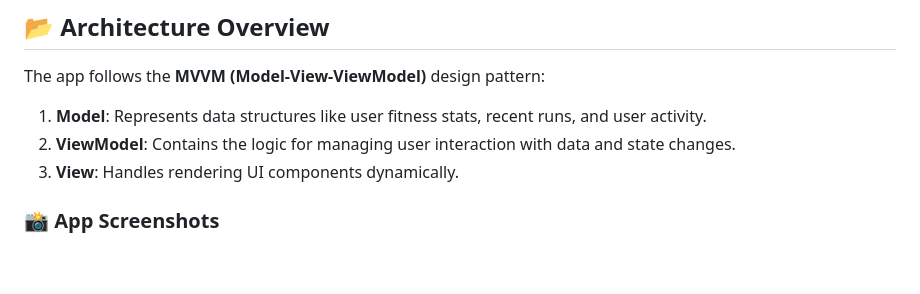
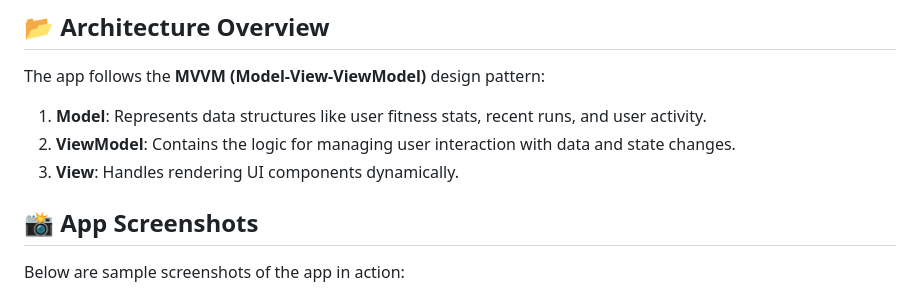
Before and after one commit to Nosie12/FitQuestSQLite, a Markdown page: README.md, the part around one of its changes. Rendered like a GitHub page; blank space fills up the shorter version.

```diff
--- a/README.md
+++ b/README.md
@@ -64,6 +64,7 @@ The app follows the **MVVM (Model-View-ViewModel)** design pattern:
 2. **ViewModel**: Contains the logic for managing user interaction with data and state changes.
 3. **View**: Handles rendering UI components dynamically.
 
+## 📸 App Screenshots
 
-<h3>📸 App Screenshots</h3>
+Below are sample screenshots of the app in action:
 
```
Also changed, not shown: other parts of README.md (+6 -22 lines).
